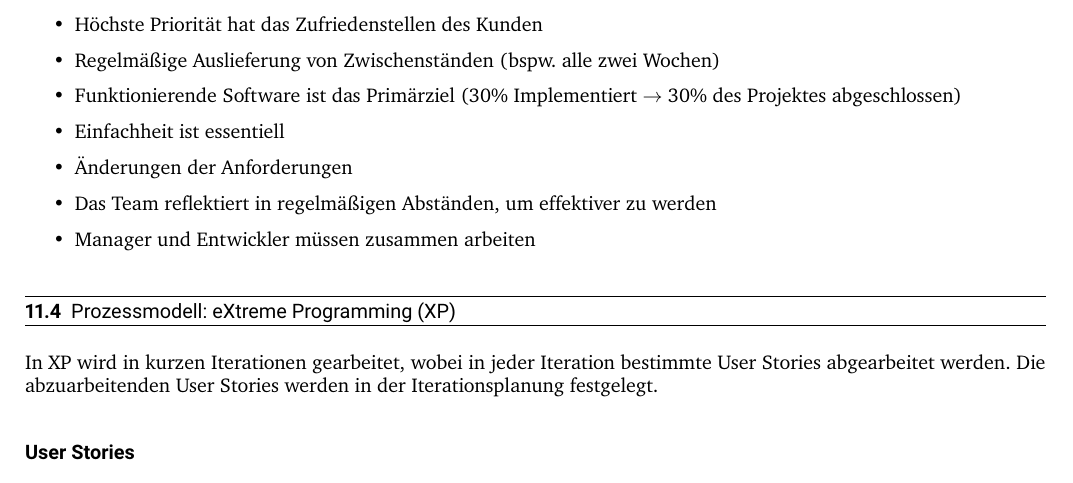
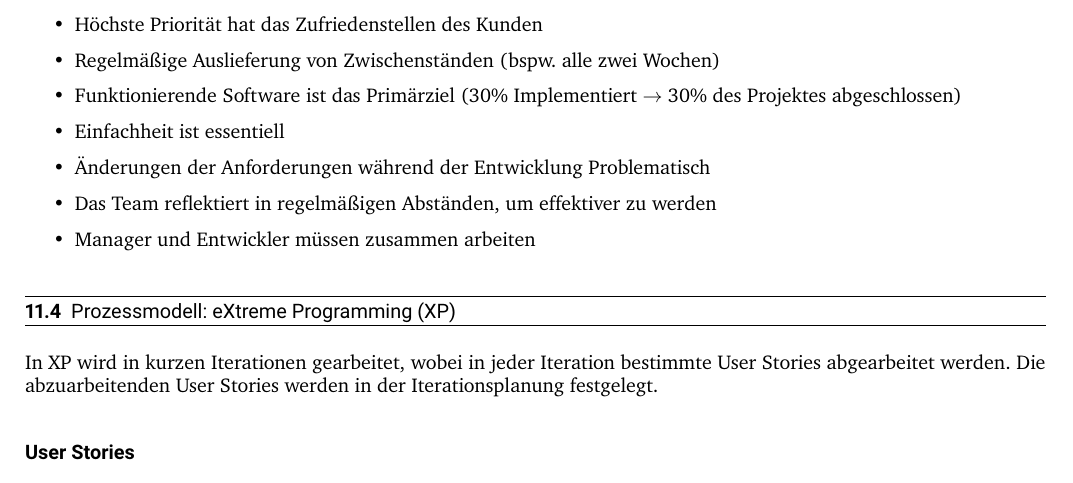
Before and after one commit to Rdeisenroth/SE-Zusammenfassung, a LaTeX document (SE-Zusammenfassung-20-21.tex): part of page 46 of 47, cut so that both start at the same text. The pictures show the PDF file SE-Zusammenfassung-20-21.pdf that the author committed with the source.

Commit message:
Satz beendet

```diff
--- a/SE-Zusammenfassung-20-21.tex
+++ b/SE-Zusammenfassung-20-21.tex
@@ -1981,7 +1981,7 @@ Sollten Fehler in einer Phase auftreten, so wird diese gestoppt und die vorherig
     \item Regelmäßige Auslieferung von Zwischenständen (bspw. alle zwei Wochen)
     \item Funktionierende Software ist das Primärziel (30\% Implementiert $ \rightarrow $ 30\% des Projektes abgeschlossen)
     \item Einfachheit ist essentiell
-    \item Änderungen der Anforderungen
+    \item Änderungen der Anforderungen während der Entwicklung Problematisch
     \item Das Team reflektiert in regelmäßigen Abständen, um effektiver zu werden
     \item Manager und Entwickler müssen zusammen arbeiten
 \end{itemize}
```
Also changed, not shown: SE-Zusammenfassung-20-21.pdf.
